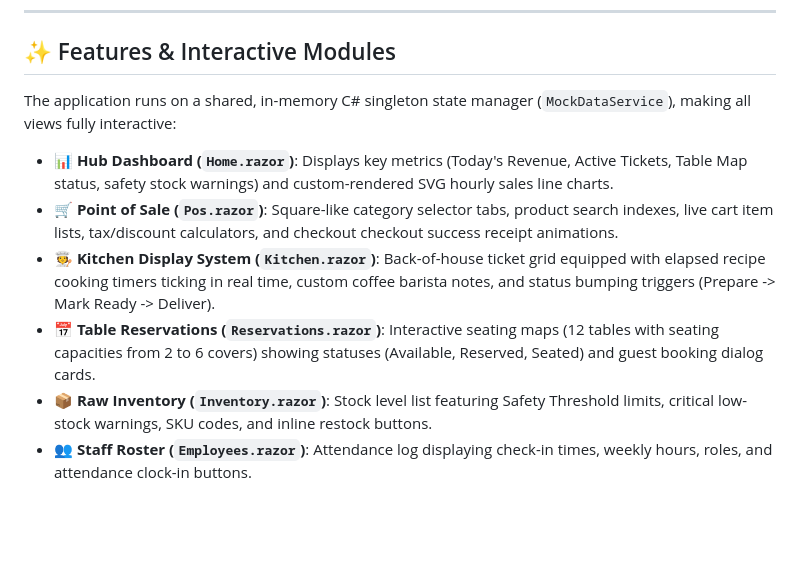
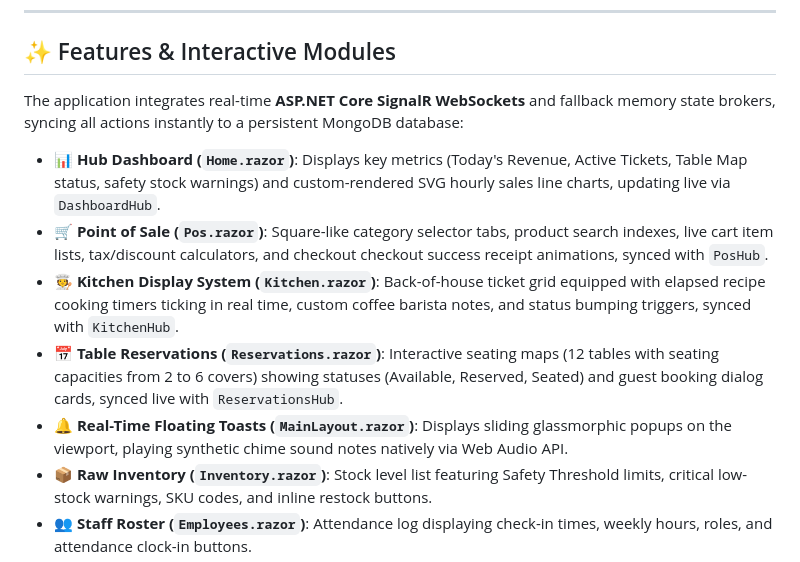
Before and after one commit to shammichalas/cafesphere-UI, a Markdown page: README.md, the part around the change. GitHub-like rendering; blank space fills up the shorter version.

Commit message:
docs: update features and modules list in UI README for SignalR sync

```diff
--- a/README.md
+++ b/README.md
@@ -8,12 +8,13 @@ The interface is handcrafted to follow high-end design aesthetics inspired by **
 
 ## ✨ Features & Interactive Modules
 
-The application runs on a shared, in-memory C# singleton state manager (`MockDataService`), making all views fully interactive:
+The application integrates real-time **ASP.NET Core SignalR WebSockets** and fallback memory state brokers, syncing all actions instantly to a persistent MongoDB database:
 
-*   **📊 Hub Dashboard (`Home.razor`)**: Displays key metrics (Today's Revenue, Active Tickets, Table Map status, safety stock warnings) and custom-rendered SVG hourly sales line charts.
-*   **🛒 Point of Sale (`Pos.razor`)**: Square-like category selector tabs, product search indexes, live cart item lists, tax/discount calculators, and checkout checkout success receipt animations.
-*   **🧑‍🍳 Kitchen Display System (`Kitchen.razor`)**: Back-of-house ticket grid equipped with elapsed recipe cooking timers ticking in real time, custom coffee barista notes, and status bumping triggers (Prepare -> Mark Ready -> Deliver).
-*   **📅 Table Reservations (`Reservations.razor`)**: Interactive seating maps (12 tables with seating capacities from 2 to 6 covers) showing statuses (Available, Reserved, Seated) and guest booking dialog cards.
+*   **📊 Hub Dashboard (`Home.razor`)**: Displays key metrics (Today's Revenue, Active Tickets, Table Map status, safety stock warnings) and custom-rendered SVG hourly sales line charts, updating live via `DashboardHub`.
+*   **🛒 Point of Sale (`Pos.razor`)**: Square-like category selector tabs, product search indexes, live cart item lists, tax/discount calculators, and checkout checkout success receipt animations, synced with `PosHub`.
+*   **🧑‍🍳 Kitchen Display System (`Kitchen.razor`)**: Back-of-house ticket grid equipped with elapsed recipe cooking timers ticking in real time, custom coffee barista notes, and status bumping triggers, synced with `KitchenHub`.
+*   **📅 Table Reservations (`Reservations.razor`)**: Interactive seating maps (12 tables with seating capacities from 2 to 6 covers) showing statuses (Available, Reserved, Seated) and guest booking dialog cards, synced live with `ReservationsHub`.
+*   **🔔 Real-Time Floating Toasts (`MainLayout.razor`)**: Displays sliding glassmorphic popups on the viewport, playing synthetic chime sound notes natively via Web Audio API.
 *   **📦 Raw Inventory (`Inventory.razor`)**: Stock level list featuring Safety Threshold limits, critical low-stock warnings, SKU codes, and inline restock buttons.
 *   **👥 Staff Roster (`Employees.razor`)**: Attendance log displaying check-in times, weekly hours, roles, and attendance clock-in buttons.
 *   **💰 Finance Ledger (`Finance.razor`)**: Double-entry ledger list displaying all cashflows, expenses logs, and payout margin details.
```
